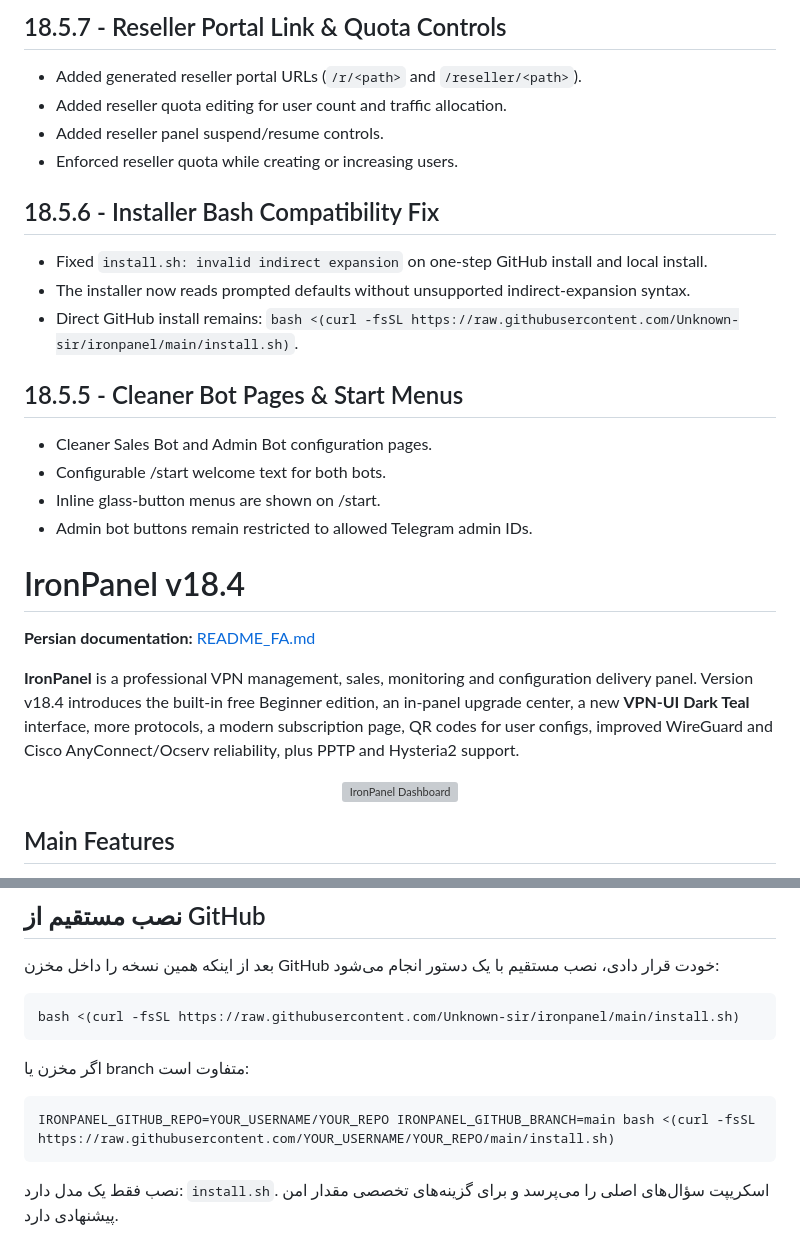
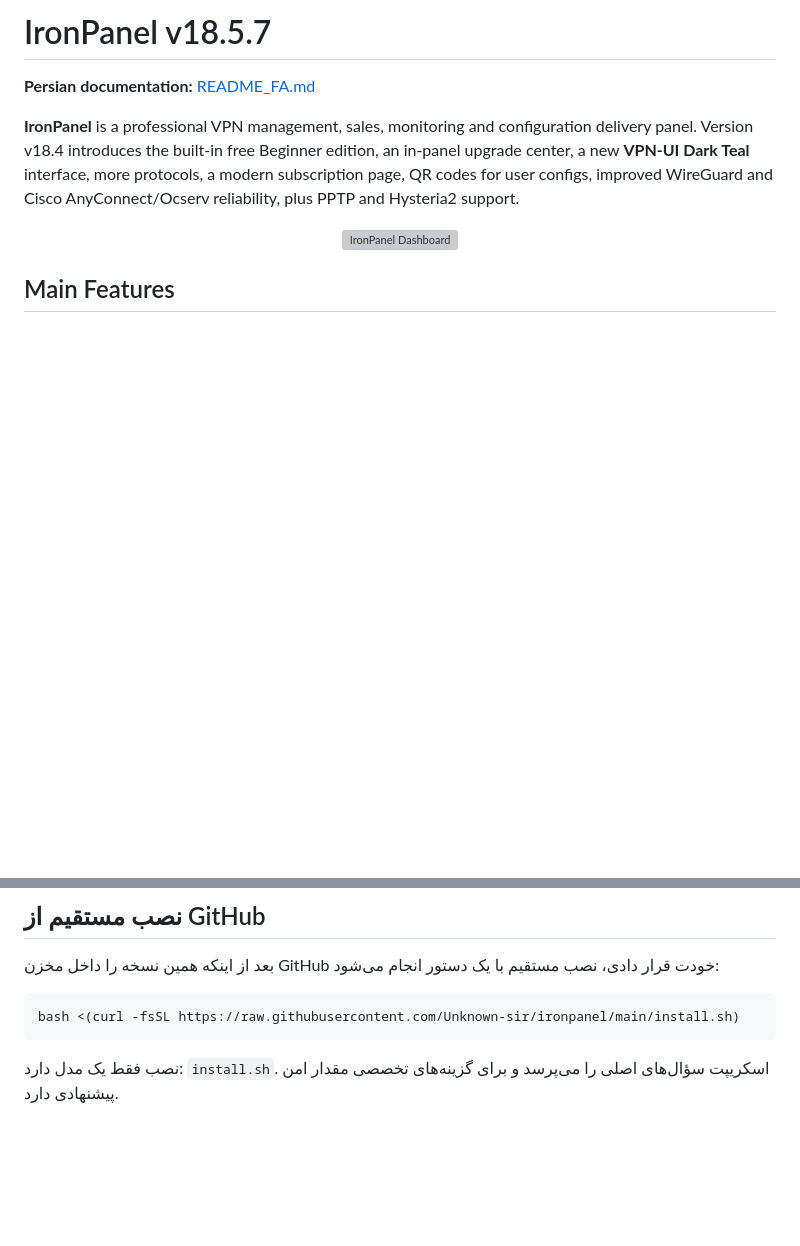
Before and after one commit to Unknown-sir/ironpanel, a Markdown page: README_EN.md, 2 parts joined by grey strips. Rendered like a GitHub page; blank space fills up the shorter version; grey boxes are pictures that could not be loaded.

Commit message:
Revise README for IronPanel v18.5.7 features
Updated version information and added new features for IronPanel v18.5.7. Removed previous version details and fixed image link.

````diff
--- a/README_EN.md
+++ b/README_EN.md
@@ -1,23 +1,4 @@
-## 18.5.7 - Reseller Portal Link & Quota Controls
-
-- Added generated reseller portal URLs (`/r/<path>` and `/reseller/<path>`).
-- Added reseller quota editing for user count and traffic allocation.
-- Added reseller panel suspend/resume controls.
-- Enforced reseller quota while creating or increasing users.
-
-## 18.5.6 - Installer Bash Compatibility Fix
-
-- Fixed `install.sh: invalid indirect expansion` on one-step GitHub install and local install.
-- The installer now reads prompted defaults without unsupported indirect-expansion syntax.
-- Direct GitHub install remains: `bash <(curl -fsSL https://raw.githubusercontent.com/Unknown-sir/ironpanel/main/install.sh)`.
-
-## 18.5.5 - Cleaner Bot Pages & Start Menus
-- Cleaner Sales Bot and Admin Bot configuration pages.
-- Configurable /start welcome text for both bots.
-- Inline glass-button menus are shown on /start.
-- Admin bot buttons remain restricted to allowed Telegram admin IDs.
-
-# IronPanel v18.4
+# IronPanel v18.5.7
 
 **Persian documentation:** [README_FA.md](README_FA.md)
 
@@ -243,12 +224,6 @@ Since 18.4.1 the **Auto SSL** page at `/ssl` is available to every tier, includi
 bash <(curl -fsSL https://raw.githubusercontent.com/Unknown-sir/ironpanel/main/install.sh)
 ```
 
-اگر مخزن یا branch متفاوت است:
-
-```bash
-IRONPANEL_GITHUB_REPO=YOUR_USERNAME/YOUR_REPO IRONPANEL_GITHUB_BRANCH=main bash <(curl -fsSL https://raw.githubusercontent.com/YOUR_USERNAME/YOUR_REPO/main/install.sh)
-```
-
 نصب فقط یک مدل دارد: `install.sh`. اسکریپت سؤال‌های اصلی را می‌پرسد و برای گزینه‌های تخصصی مقدار امن پیشنهادی دارد.
 
 ## نکته Hysteria2
````
Also changed, not shown: other parts of README_EN.md (+1 -1 lines).
